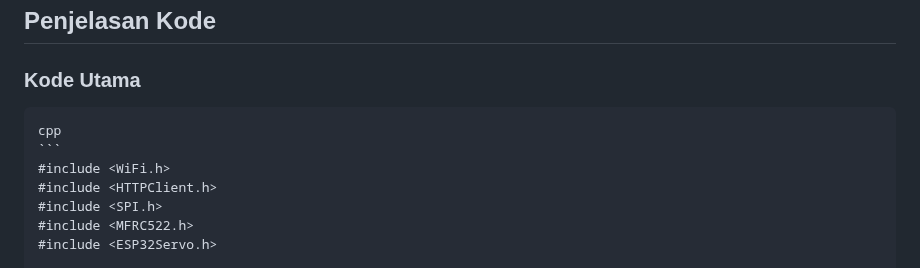
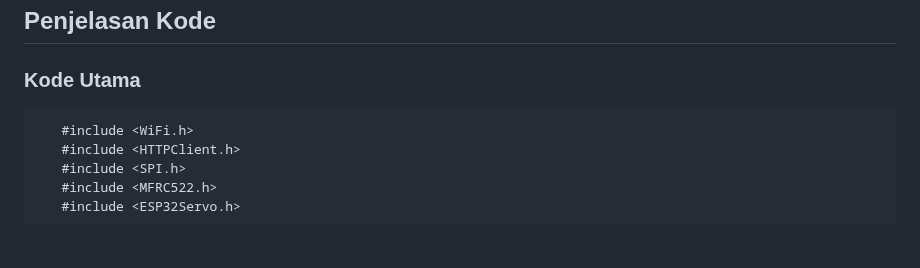
Before and after one commit to farhanbelajar/Module-MCS-Gunadarma, a Markdown page: embeddedSystemComponents/README.md, the part around the change. Drawn GitHub-style; blank space fills up the shorter version.

Commit message:
Update README.md
Signed-off-by: Luffy <112230480+farhanbelajar@users.noreply.github.com>

````diff
--- a/embeddedSystemComponents/README.md
+++ b/embeddedSystemComponents/README.md
@@ -85,8 +85,9 @@ const char* serverURL = "https://srvo-cntrllr-production.up.railway.app/servo/st
 ## Penjelasan Kode
 
 ### Kode Utama
-    cpp
-    ```
+
+
+ ```
     #include <WiFi.h>
     #include <HTTPClient.h>
     #include <SPI.h>
````
